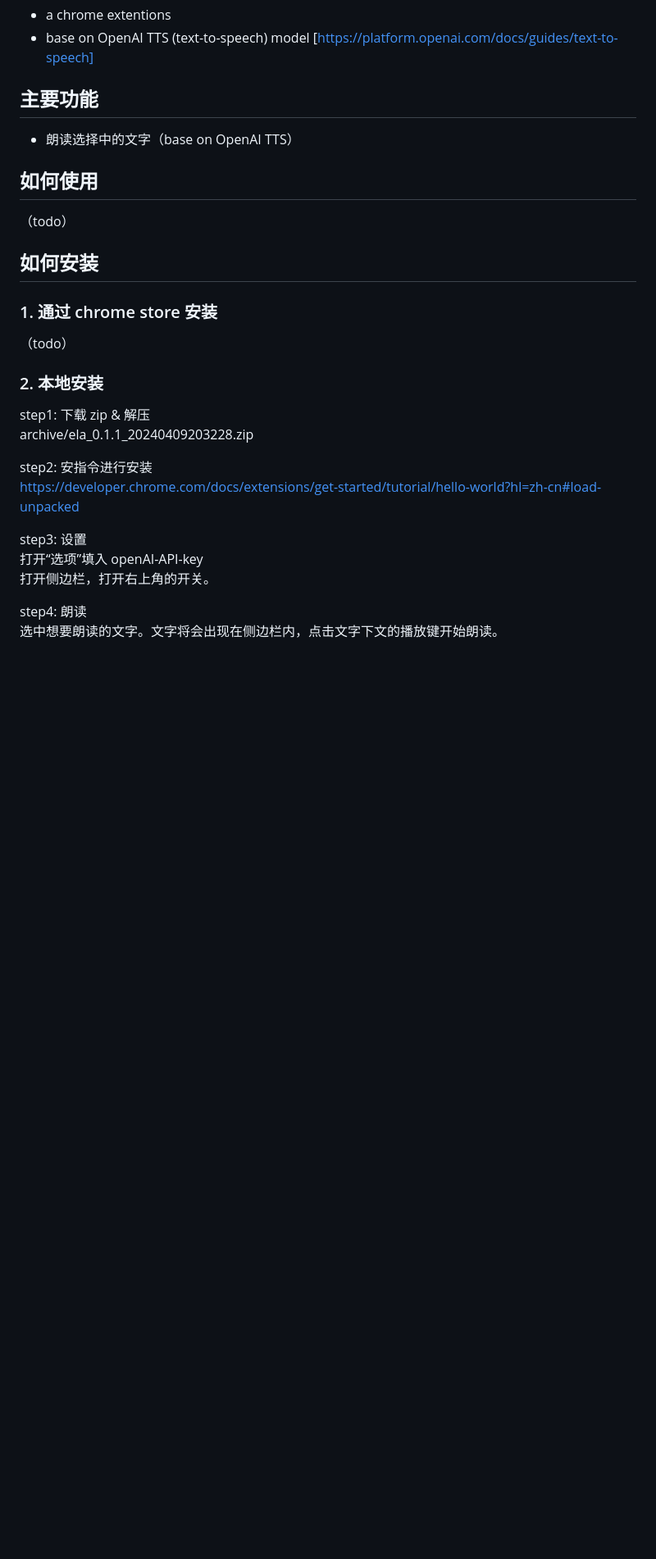
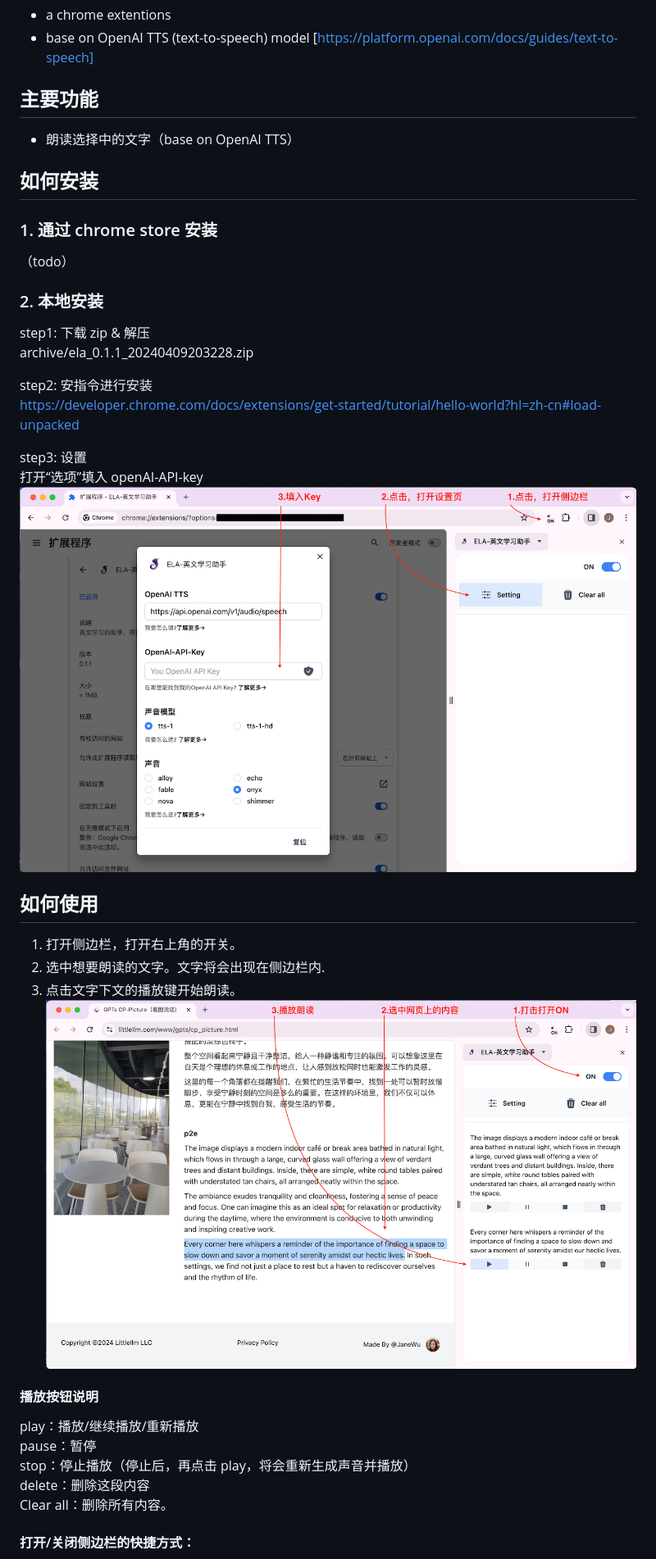
Before and after one commit to janewu77/ela-extension, a Markdown page: readme.md, the part around the change printed below. Shown: that part at 82% size. Drawn GitHub-style; pictures changed too: doc/images/demo1.png (added), doc/images/setting.png (added); blank space fills up the shorter version.

Commit message:
update： readme

```diff
--- a/readme.md
+++ b/readme.md
@@ -9,15 +9,11 @@ English learner Assistant
 
 - 朗读选择中的文字（base on OpenAI TTS）
 
-## 如何使用
-
-（todo）
-
 ## 如何安装
 
 ### 1. 通过 chrome store 安装
+
 （todo）
-
 
 ### 2. 本地安装
 
@@ -29,8 +25,22 @@ https://developer.chrome.com/docs/extensions/get-started/tutorial/hello-world?hl
 
 step3: 设置
 打开“选项”填入 openAI-API-key
-打开侧边栏，打开右上角的开关。
+![how to setting](/doc/images/setting.png)
 
-step4: 朗读
-选中想要朗读的文字。文字将会出现在侧边栏内，点击文字下文的播放键开始朗读。
+## 如何使用
 
+1. 打开侧边栏，打开右上角的开关。
+2. 选中想要朗读的文字。文字将会出现在侧边栏内.
+3. 点击文字下文的播放键开始朗读。
+   ![how to setting](/doc/images/demo1.png)
+
+#### 播放按钮说明
+
+play：播放/继续播放/重新播放
+pause：暂停
+stop：停止播放（停止后，再点击 play，将会重新生成声音并播放）
+delete：删除这段内容
+Clear all：删除所有内容。
+
+#### 打开/关闭侧边栏的快捷方式：
+
```
Also changed, not shown: other parts of readme.md (+12 -9 lines).
